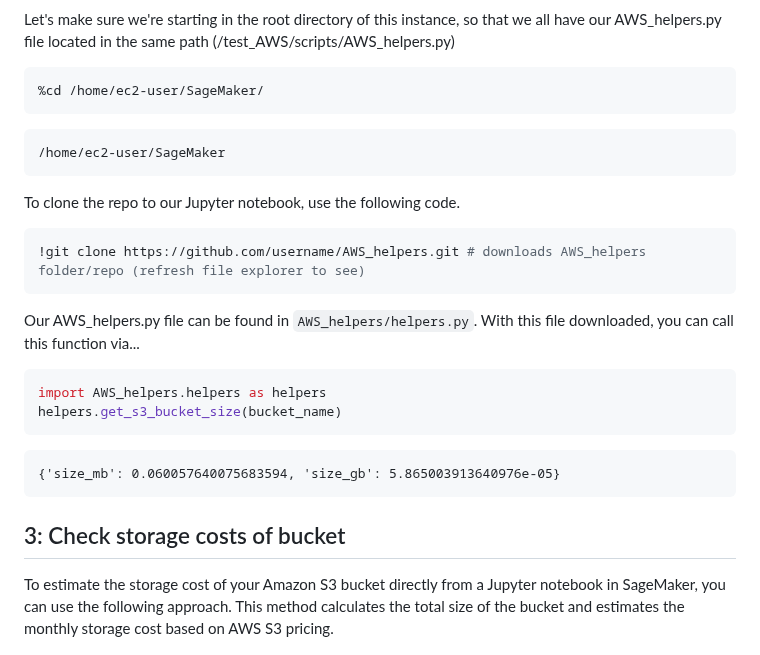
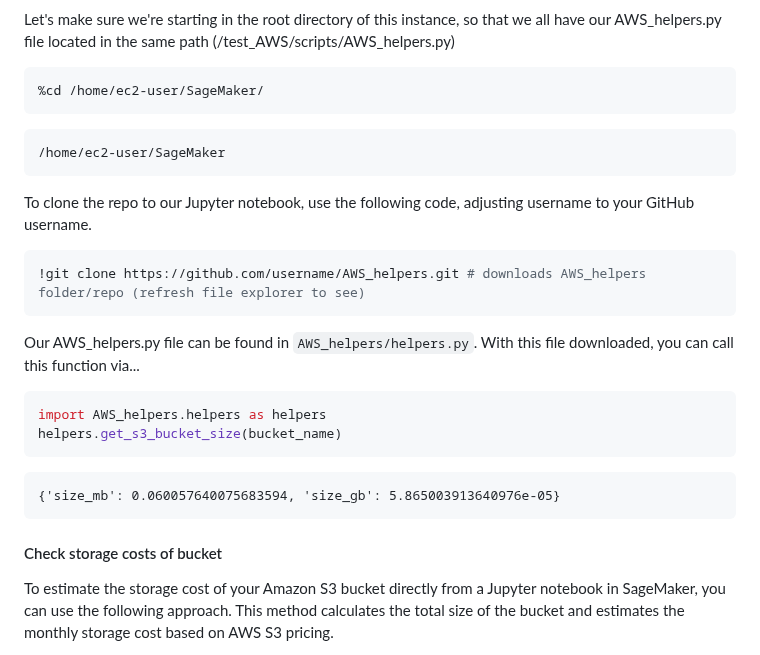
Before and after one commit to qualiaMachine/ML_with_Amazon_SageMaker, a Markdown page: episodes/Accessing-S3-via-SageMaker-notebooks.md, the part around one of its changes. GitHub-like rendering.

````diff
--- a/episodes/Accessing-S3-via-SageMaker-notebooks.md
+++ b/episodes/Accessing-S3-via-SageMaker-notebooks.md
@@ -184,7 +190,7 @@ Let's make sure we're starting in the root directory of this instance, so that w
 
     /home/ec2-user/SageMaker
 
-To clone the repo to our Jupyter notebook, use the following code.
+To clone the repo to our Jupyter notebook, use the following code, adjusting username to your GitHub username.
 ```python
 !git clone https://github.com/username/AWS_helpers.git # downloads AWS_helpers folder/repo (refresh file explorer to see)
 ```
@@ -198,7 +204,7 @@ helpers.get_s3_bucket_size(bucket_name)
 
     {'size_mb': 0.060057640075683594, 'size_gb': 5.865003913640976e-05}
 
-## 3: Check storage costs of bucket
+#### Check storage costs of bucket
 To estimate the storage cost of your Amazon S3 bucket directly from a Jupyter notebook in SageMaker, you can use the following approach. This method calculates the total size of the bucket and estimates the monthly storage cost based on AWS S3 pricing.
 
 **Note**: AWS S3 pricing varies by region and storage class. The example below uses the S3 Standard storage class pricing for the US East (N. Virginia) region as of November 1, 2024. Please verify the current pricing for your specific region and storage class on the [AWS S3 Pricing page](https://aws.amazon.com/s3/pricing/).
````
Also changed, not shown: other parts of episodes/Accessing-S3-via-SageMaker-notebooks.md (+46 -40 lines).
